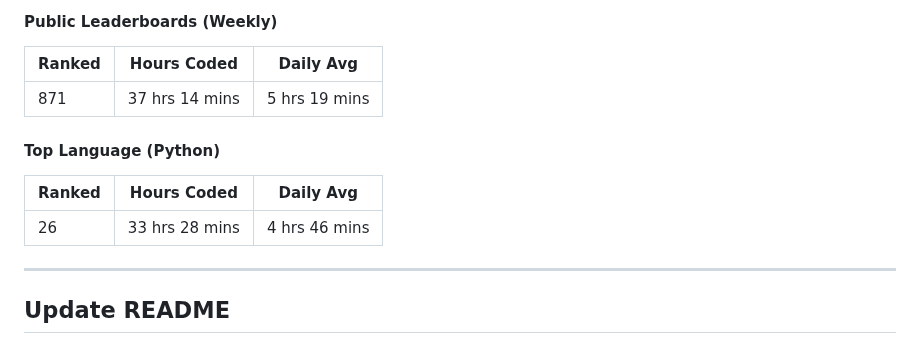
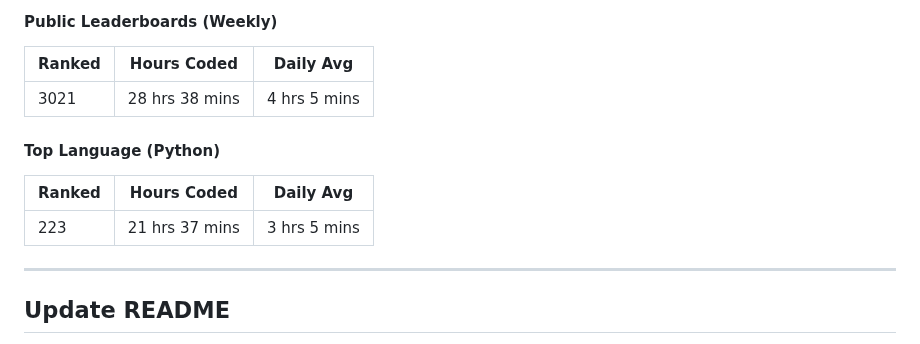
Before and after one commit to Nicconike/Wakatime-Leaderboards, a Markdown page: README.md, the part around the change. Drawn GitHub-style.

Commit message:
chore: Update Wakatime Leaderboards

```diff
--- a/README.md
+++ b/README.md
@@ -32,13 +32,13 @@
 
 | Ranked | Hours Coded | Daily Avg |
 | ------ | ----------- | --------- |
-| 871 | 37 hrs 14 mins | 5 hrs 19 mins |
+| 3021 | 28 hrs 38 mins | 4 hrs 5 mins |
 
 #### Top Language (Python)
 
 | Ranked | Hours Coded | Daily Avg |
 | ------ | ----------- | --------- |
-| 26 | 33 hrs 28 mins | 4 hrs 46 mins |
+| 223 | 21 hrs 37 mins | 3 hrs 5 mins |
 
 
 <!-- Wakatime-End -->
```
